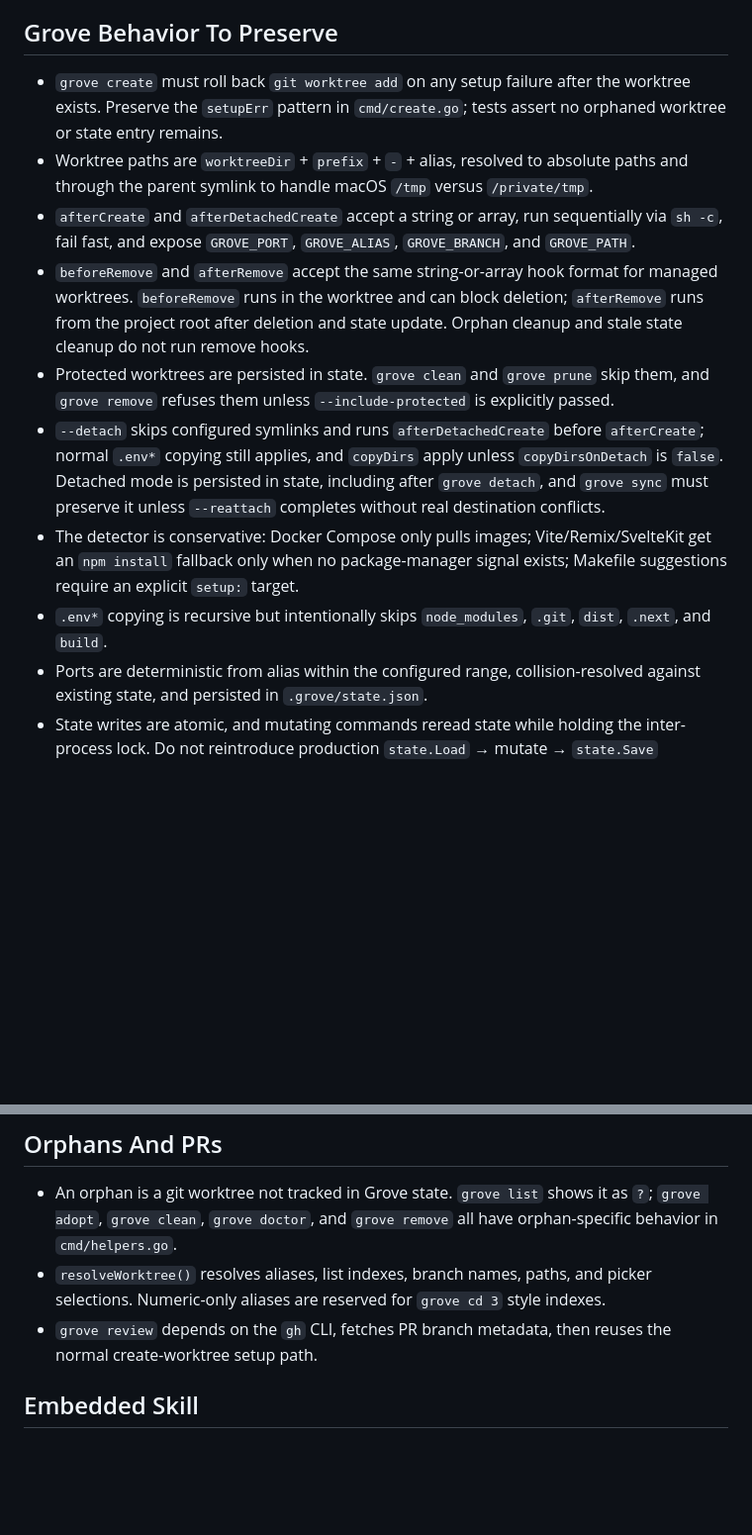
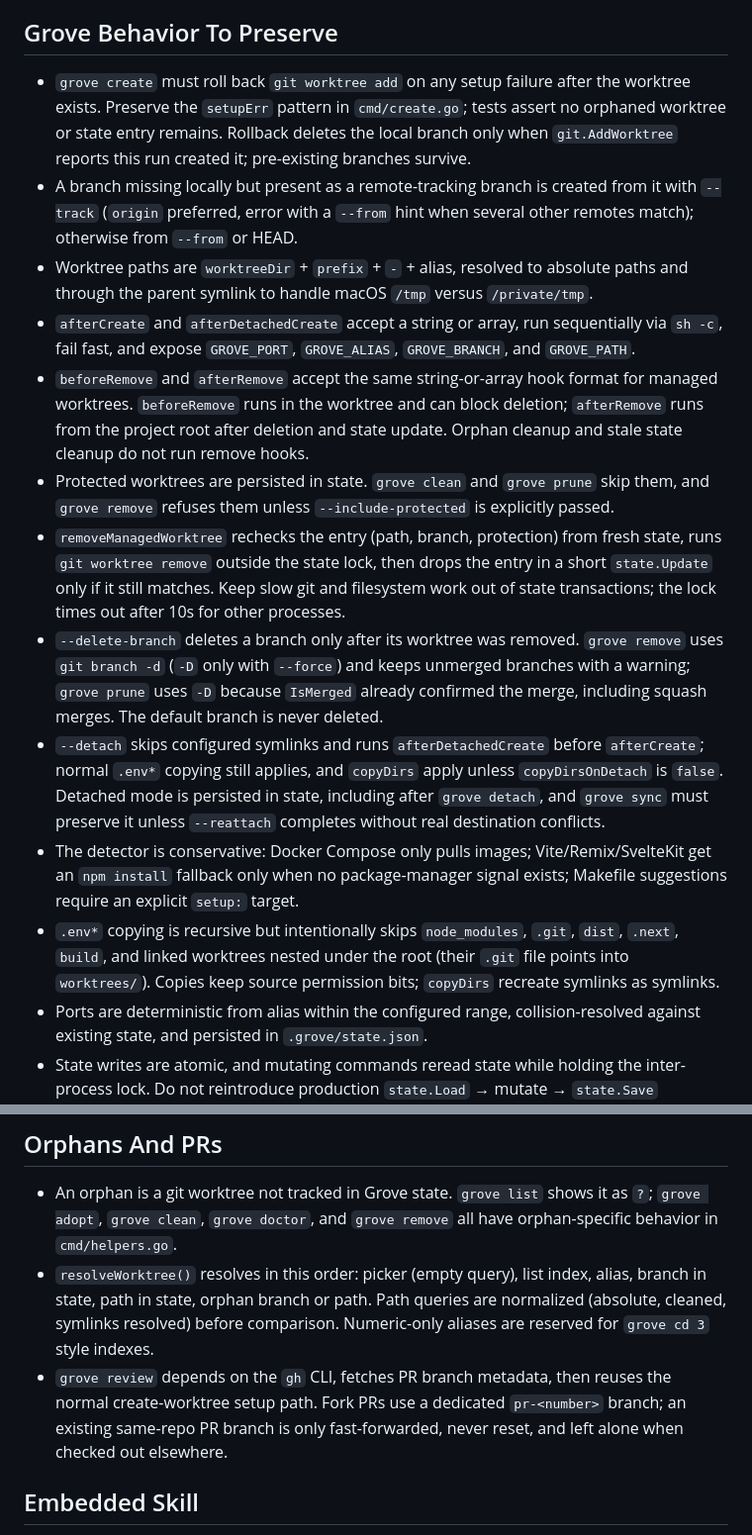
Before and after one commit to verbaux/grove, a Markdown page: AGENTS.md, 2 parts joined by grey strips. Shown at 99% size. Drawn GitHub-style; blank space fills up the shorter version.

Commit message:
docs(agents): record new create, remove, and review invariants
Document branch cleanup on create rollback, remote-tracking branch
creation, lock-free worktree removal, --delete-branch semantics, nested
worktree skipping and permission-preserving copies, the resolveWorktree
lookup order with path normalization, and pr-<number> fork branches.

```diff
--- a/AGENTS.md
+++ b/AGENTS.md
@@ -15,14 +15,17 @@
 - Git operations should go through `internal/git`, not direct `exec.Command("git", ...)`, unless the command is intentionally outside that wrapper's scope.
 
 ## Grove Behavior To Preserve
-- `grove create` must roll back `git worktree add` on any setup failure after the worktree exists. Preserve the `setupErr` pattern in `cmd/create.go`; tests assert no orphaned worktree or state entry remains.
+- `grove create` must roll back `git worktree add` on any setup failure after the worktree exists. Preserve the `setupErr` pattern in `cmd/create.go`; tests assert no orphaned worktree or state entry remains. Rollback deletes the local branch only when `git.AddWorktree` reports this run created it; pre-existing branches survive.
+- A branch missing locally but present as a remote-tracking branch is created from it with `--track` (`origin` preferred, error with a `--from` hint when several other remotes match); otherwise from `--from` or HEAD.
 - Worktree paths are `worktreeDir` + `prefix` + `-` + alias, resolved to absolute paths and through the parent symlink to handle macOS `/tmp` versus `/private/tmp`.
 - `afterCreate` and `afterDetachedCreate` accept a string or array, run sequentially via `sh -c`, fail fast, and expose `GROVE_PORT`, `GROVE_ALIAS`, `GROVE_BRANCH`, and `GROVE_PATH`.
 - `beforeRemove` and `afterRemove` accept the same string-or-array hook format for managed worktrees. `beforeRemove` runs in the worktree and can block deletion; `afterRemove` runs from the project root after deletion and state update. Orphan cleanup and stale state cleanup do not run remove hooks.
 - Protected worktrees are persisted in state. `grove clean` and `grove prune` skip them, and `grove remove` refuses them unless `--include-protected` is explicitly passed.
+- `removeManagedWorktree` rechecks the entry (path, branch, protection) from fresh state, runs `git worktree remove` outside the state lock, then drops the entry in a short `state.Update` only if it still matches. Keep slow git and filesystem work out of state transactions; the lock times out after 10s for other processes.
+- `--delete-branch` deletes a branch only after its worktree was removed. `grove remove` uses `git branch -d` (`-D` only with `--force`) and keeps unmerged branches with a warning; `grove prune` uses `-D` because `IsMerged` already confirmed the merge, including squash merges. The default branch is never deleted.
 - `--detach` skips configured symlinks and runs `afterDetachedCreate` before `afterCreate`; normal `.env*` copying still applies, and `copyDirs` apply unless `copyDirsOnDetach` is `false`. Detached mode is persisted in state, including after `grove detach`, and `grove sync` must preserve it unless `--reattach` completes without real destination conflicts.
 - The detector is conservative: Docker Compose only pulls images; Vite/Remix/SvelteKit get an `npm install` fallback only when no package-manager signal exists; Makefile suggestions require an explicit `setup:` target.
-- `.env*` copying is recursive but intentionally skips `node_modules`, `.git`, `dist`, `.next`, and `build`.
+- `.env*` copying is recursive but intentionally skips `node_modules`, `.git`, `dist`, `.next`, `build`, and linked worktrees nested under the root (their `.git` file points into `worktrees/`). Copies keep source permission bits; `copyDirs` recreate symlinks as symlinks.
 - Ports are deterministic from alias within the configured range, collision-resolved against existing state, and persisted in `.grove/state.json`.
 - State writes are atomic, and mutating commands reread state while holding the inter-process lock. Do not reintroduce production `state.Load` → mutate → `state.Save` sequences; they lose unrelated concurrent updates.
 - `grove rename` preserves the assigned port and all state metadata. It moves only worktrees still at the standard path for the old alias; adopted/custom paths stay in place, and a failed state save rolls a directory move back.
@@ -32,8 +35,8 @@
 
 ## Orphans And PRs
 - An orphan is a git worktree not tracked in Grove state. `grove list` shows it as `?`; `grove adopt`, `grove clean`, `grove doctor`, and `grove remove` all have orphan-specific behavior in `cmd/helpers.go`.
-- `resolveWorktree()` resolves aliases, list indexes, branch names, paths, and picker selections. Numeric-only aliases are reserved for `grove cd 3` style indexes.
-- `grove review` depends on the `gh` CLI, fetches PR branch metadata, then reuses the normal create-worktree setup path.
+- `resolveWorktree()` resolves in this order: picker (empty query), list index, alias, branch in state, path in state, orphan branch or path. Path queries are normalized (absolute, cleaned, symlinks resolved) before comparison. Numeric-only aliases are reserved for `grove cd 3` style indexes.
+- `grove review` depends on the `gh` CLI, fetches PR branch metadata, then reuses the normal create-worktree setup path. Fork PRs use a dedicated `pr-<number>` branch; an existing same-repo PR branch is only fast-forwarded, never reset, and left alone when checked out elsewhere.
 
 ## Embedded Skill
 - `skills/grove/SKILL.md` is embedded by root-level `skill_embed.go` into `cmd.SkillContent`; keep the embed file at repo root because Go embed cannot ascend with `..`.
```
